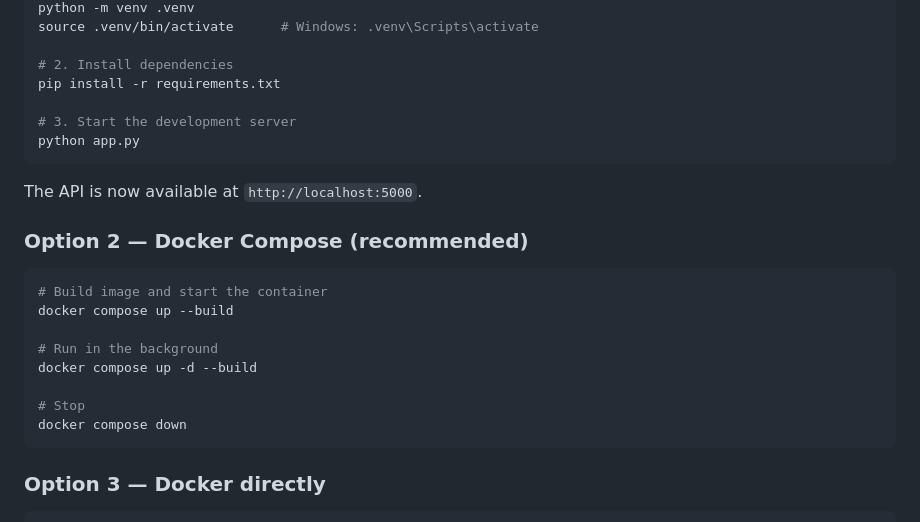
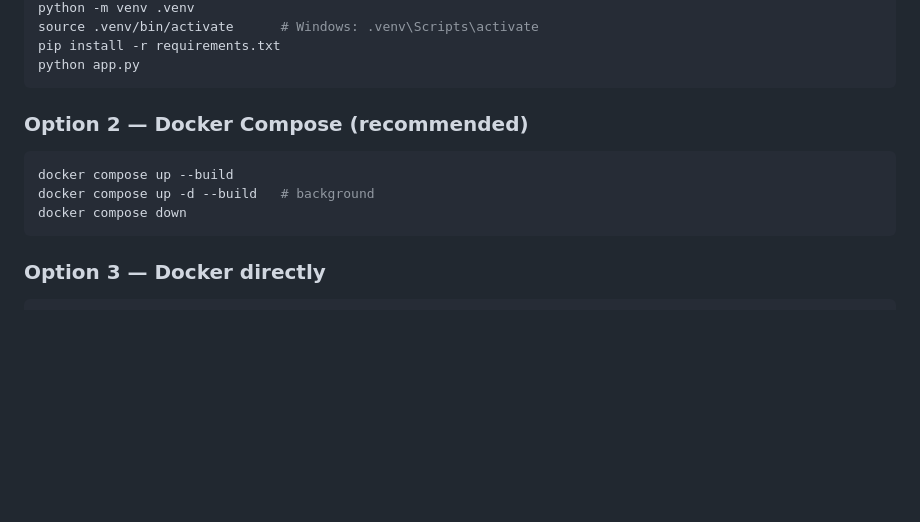
Before and after one commit to anasarb1/aslipurecare-api, a Markdown page: README.md, the part around one of its changes. GitHub-like rendering; blank space fills up the shorter version.

````diff
--- a/README.md
+++ b/README.md
@@ -34,25 +80,14 @@ A lightweight Python Flask microservice that exposes skincare product data via a
 python -m venv .venv
 source .venv/bin/activate      # Windows: .venv\Scripts\activate
-
-# 2. Install dependencies
 pip install -r requirements.txt
-
-# 3. Start the development server
 python app.py
 ```
-
-The API is now available at `http://localhost:5000`.
 
 ### Option 2 — Docker Compose (recommended)
 
 ```bash
-# Build image and start the container
 docker compose up --build
-
-# Run in the background
-docker compose up -d --build
-
-# Stop
+docker compose up -d --build   # background
 docker compose down
 ```
 
````
Also changed, not shown: other parts of README.md (+86 -23 lines).
